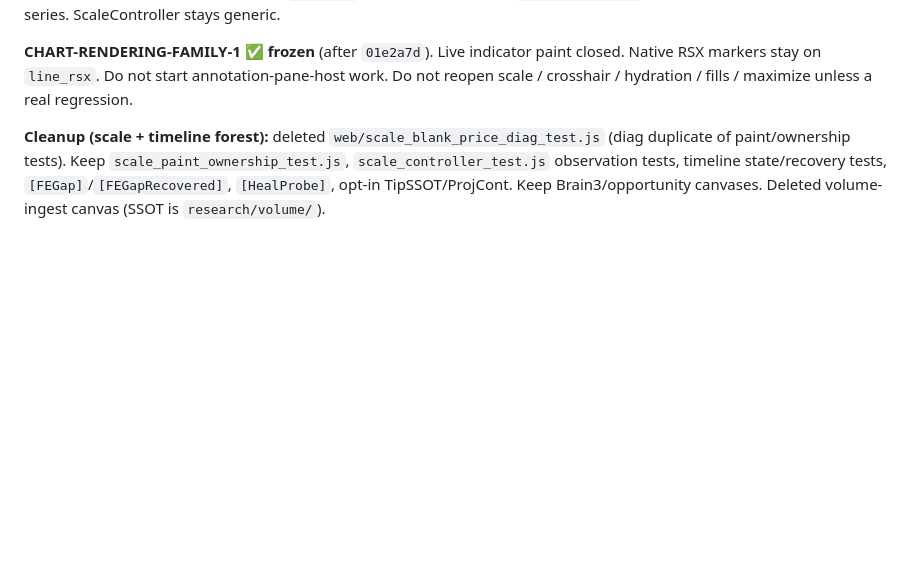
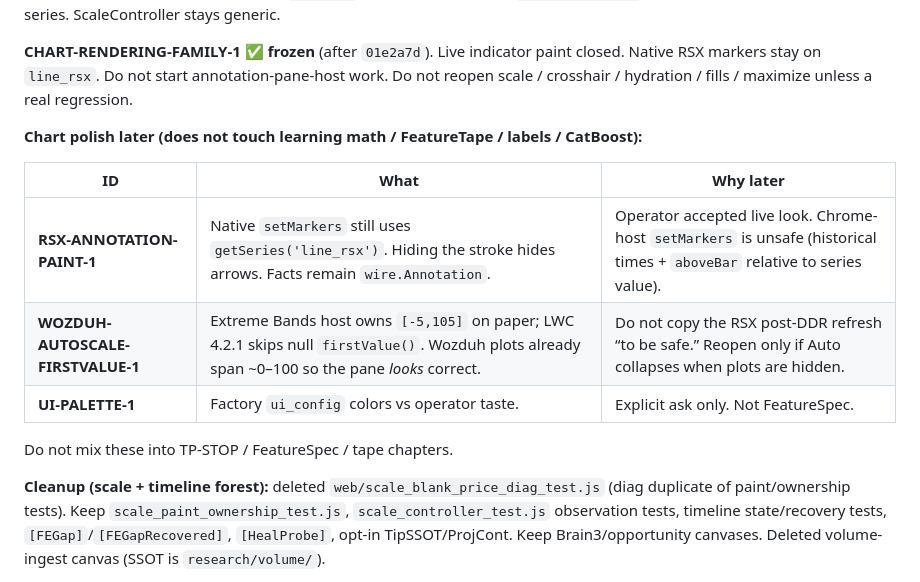
Before and after one commit to tokenaria-stack/Bot, a Markdown page: docs/OPEN_DEBTS.md, the part around the change. Rendered like a GitHub page; blank space fills up the shorter version.

Commit message:
docs: park chart polish debts; point NEXT at TP-STOP-FACT-GAP-1
RSX marker paint, Wozduh Auto firstValue, and palette stay later. They must not enter FeatureTape or strategy math.

Co-authored-by: Cursor <cursoragent@cursor.com>

```diff
--- a/docs/OPEN_DEBTS.md
+++ b/docs/OPEN_DEBTS.md
@@ -36,6 +36,16 @@ Do **not** change TimeCamera, hydration, RenderScheduler, store/render-window, c
 **RSX-PANE-AUTOSCALE-OWNER-1 ✅ frozen** (`01e2a7d`). RSX Auto domain is the RsxScaleLines host (`[-5,105]`). Do not put bounded autoscale back on hideable `line_rsx`. Do not add primitive `autoscaleInfo()` or a history-length fake chrome series. ScaleController stays generic.
 
 **CHART-RENDERING-FAMILY-1 ✅ frozen** (after `01e2a7d`). Live indicator paint closed. Native RSX markers stay on `line_rsx`. Do not start annotation-pane-host work. Do not reopen scale / crosshair / hydration / fills / maximize unless a real regression.
+
+**Chart polish later (does not touch learning math / FeatureTape / labels / CatBoost):**
+
+| ID | What | Why later |
+|----|------|-----------|
+| **RSX-ANNOTATION-PAINT-1** | Native `setMarkers` still uses `getSeries('line_rsx')`. Hiding the stroke hides arrows. Facts remain `wire.Annotation`. | Operator accepted live look. Chrome-host `setMarkers` is unsafe (historical times + `aboveBar` relative to series value). |
+| **WOZDUH-AUTOSCALE-FIRSTVALUE-1** | Extreme Bands host owns `[-5,105]` on paper; LWC 4.2.1 skips null `firstValue()`. Wozduh plots already span ~0–100 so the pane *looks* correct. | Do not copy the RSX post-DDR refresh “to be safe.” Reopen only if Auto collapses when plots are hidden. |
+| **UI-PALETTE-1** | Factory `ui_config` colors vs operator taste. | Explicit ask only. Not FeatureSpec. |
+
+Do not mix these into TP-STOP / FeatureSpec / tape chapters.
 
 **Cleanup (scale + timeline forest):** deleted `web/scale_blank_price_diag_test.js` (diag duplicate of paint/ownership tests). Keep `scale_paint_ownership_test.js`, `scale_controller_test.js` observation tests, timeline state/recovery tests, `[FEGap]`/`[FEGapRecovered]`, `[HealProbe]`, opt-in TipSSOT/ProjCont. Keep Brain3/opportunity canvases. Deleted volume-ingest canvas (SSOT is `research/volume/`).
 
```
Also changed, not shown: MEMORY.md (+1 -1 lines).
